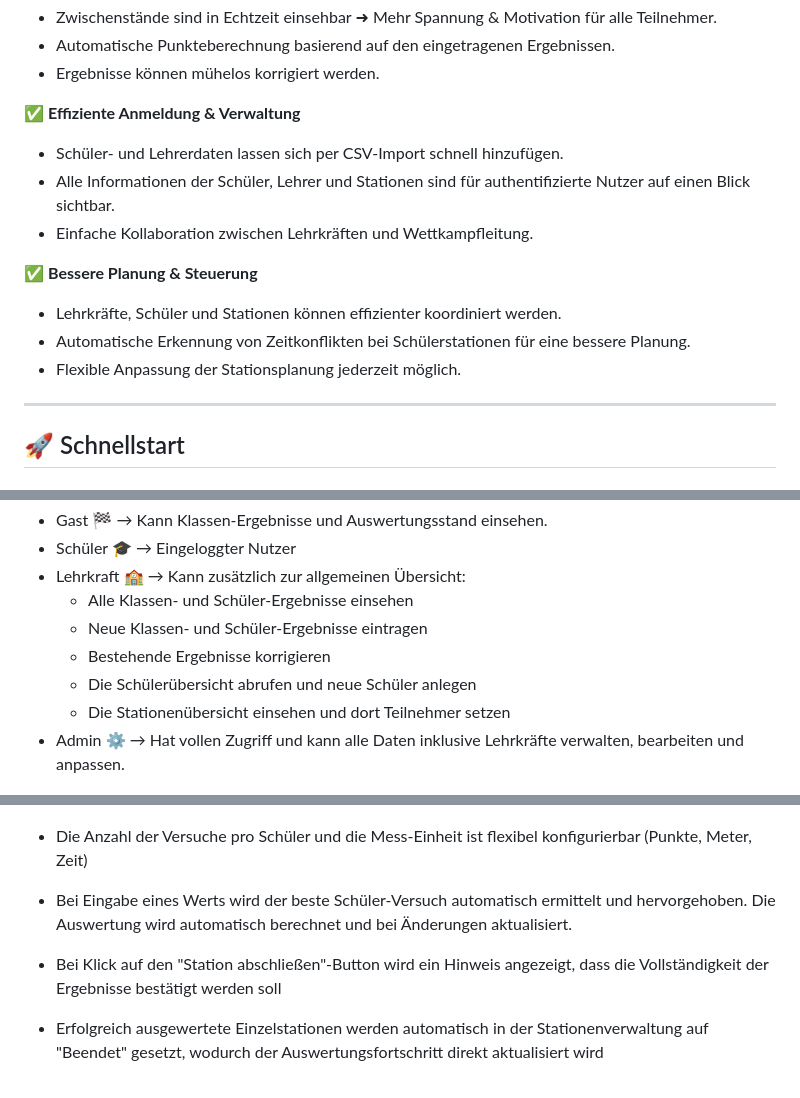
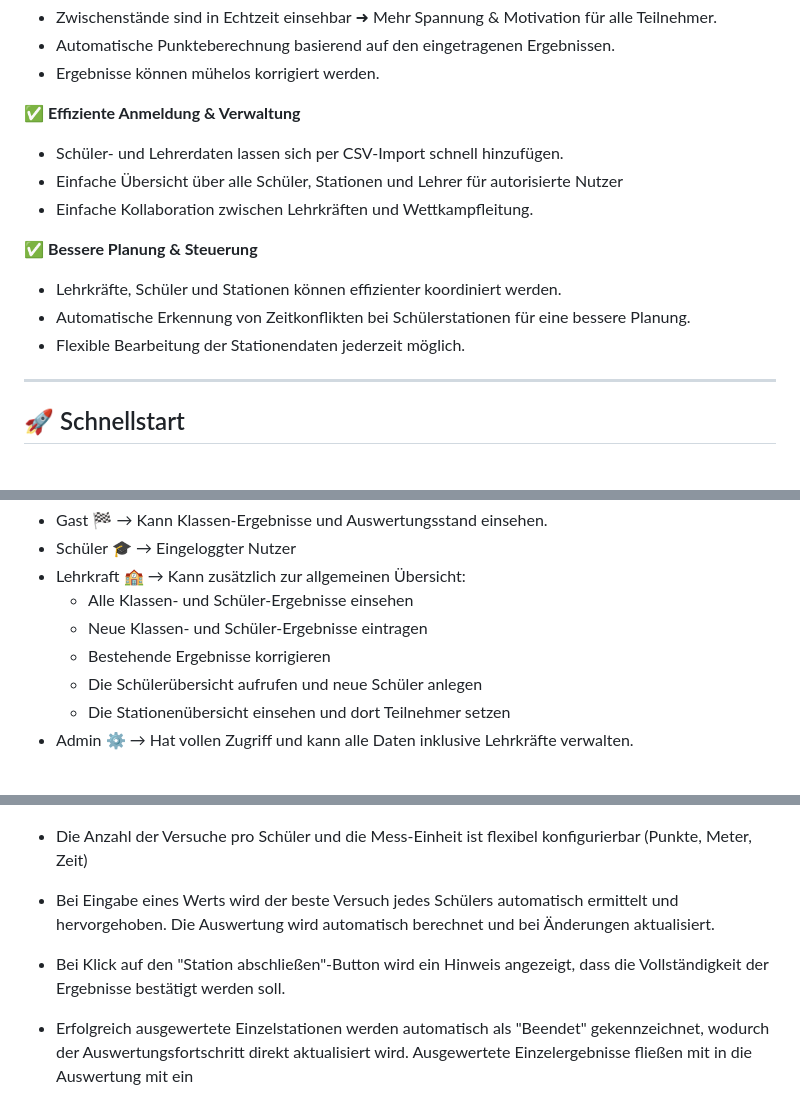
Before and after one commit to NoahYannis/ChampionChecker.UI, a Markdown page: README.md, 3 parts joined by grey strips. Drawn GitHub-style; blank space fills up the shorter version.

Commit message:
Dokumentation verbessert

```diff
--- a/README.md
+++ b/README.md
@@ -36,13 +36,13 @@ Mit **ChampionChecker** wird das Sportfest einfacher, schneller und transparente
 
 ✅ **Effiziente Anmeldung & Verwaltung**
 - Schüler- und Lehrerdaten lassen sich per CSV-Import schnell hinzufügen.
-- Alle Informationen der Schüler, Lehrer und Stationen sind für authentifizierte Nutzer auf einen Blick sichtbar.
+- Einfache Übersicht über alle Schüler, Stationen und Lehrer für autorisierte Nutzer
 - Einfache Kollaboration zwischen Lehrkräften und Wettkampfleitung.
 
 ✅ **Bessere Planung & Steuerung**
 - Lehrkräfte, Schüler und Stationen können effizienter koordiniert werden.
 - Automatische Erkennung von Zeitkonflikten bei Schülerstationen für eine bessere Planung.
-- Flexible Anpassung der Stationsplanung jederzeit möglich.
+- Flexible Bearbeitung der Stationendaten jederzeit möglich.
 
 ---
 
@@ -64,9 +64,9 @@ Um Daten zu ändern oder geschützte Informationen zu sehen, ist eine Anmeldung
   - Alle Klassen- und Schüler-Ergebnisse einsehen
   - Neue Klassen- und Schüler-Ergebnisse eintragen
   - Bestehende Ergebnisse korrigieren
-  - Die Schülerübersicht abrufen und neue Schüler anlegen
+  - Die Schülerübersicht aufrufen und neue Schüler anlegen
   - Die Stationenübersicht einsehen und dort Teilnehmer setzen
-- Admin ⚙️ → Hat vollen Zugriff und kann alle Daten inklusive Lehrkräfte verwalten, bearbeiten und anpassen.
+- Admin ⚙️ → Hat vollen Zugriff und kann alle Daten inklusive Lehrkräfte verwalten.
 
 ![Auswertung](resources/documentation-images/profile.png)
 
@@ -101,9 +105,10 @@ Um Daten zu ändern oder geschützte Informationen zu sehen, ist eine Anmeldung
   ![Einzelergebnisse hinzufügen](resources/documentation-images/einzelergebnis-info.png)
 
 - Die Anzahl der Versuche pro Schüler und die Mess-Einheit ist flexibel konfigurierbar (Punkte, Meter, Zeit)
-- Bei Eingabe eines Werts wird der beste Schüler-Versuch automatisch ermittelt und hervorgehoben. Die Auswertung wird automatisch berechnet und bei Änderungen aktualisiert.
-- Bei Klick auf den "Station abschließen"-Button wird ein Hinweis angezeigt, dass die Vollständigkeit der Ergebnisse bestätigt werden soll
-- Erfolgreich ausgewertete Einzelstationen werden automatisch in der Stationenverwaltung auf "Beendet" gesetzt, wodurch der Auswertungsfortschritt direkt aktualisiert wird
+- Bei Eingabe eines Werts wird der beste Versuch jedes Schülers automatisch ermittelt und hervorgehoben. Die Auswertung wird automatisch berechnet und bei Änderungen aktualisiert.
+- Bei Klick auf den "Station abschließen"-Button wird ein Hinweis angezeigt, dass die Vollständigkeit der Ergebnisse bestätigt werden soll.
+- Erfolgreich ausgewertete Einzelstationen werden automatisch als "Beendet" gekennzeichnet, wodurch der Auswertungsfortschritt direkt aktualisiert wird. Ausgewertete Einzelergebnisse fließen mit in die Auswertung   mit ein
+
   ![Einzelergebnisse Auswertung](resources/documentation-images/einzelergebnis-auswertung.png)
 
 ---
```
Also changed, not shown: other parts of README.md (+11 -1 lines).
